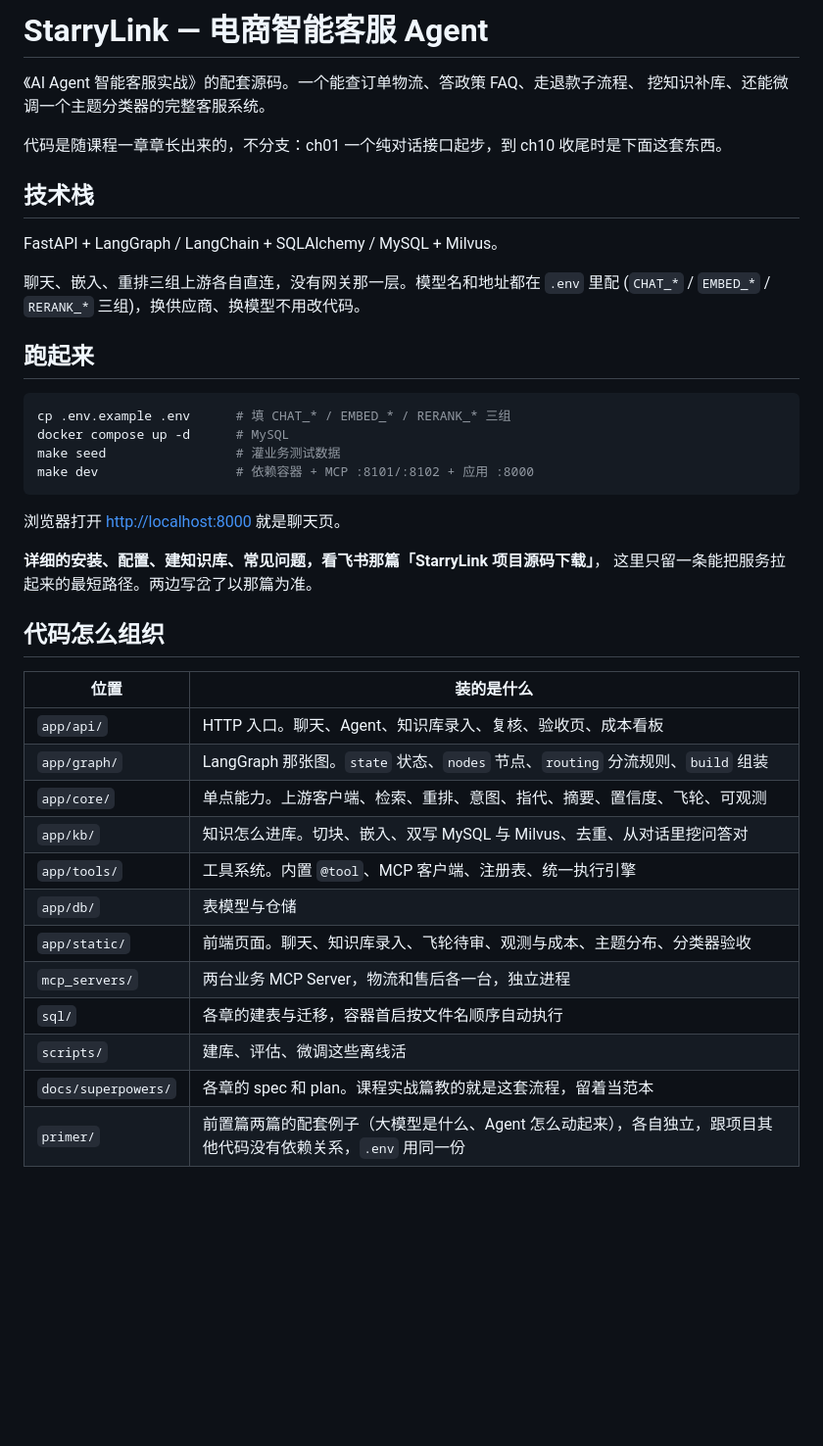
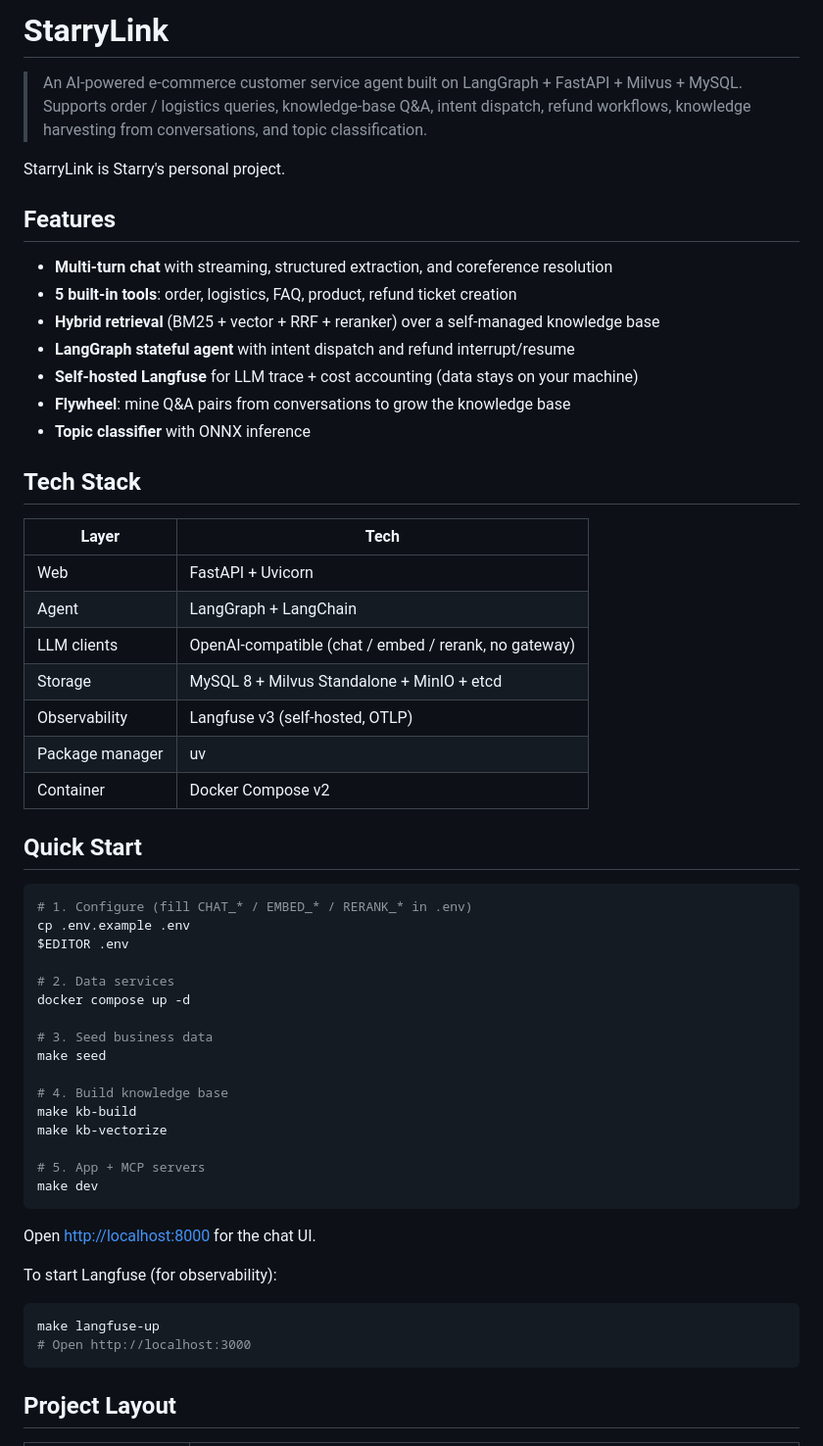
Before and after one commit to Starry-1234/StarryLink, a Markdown page: README.md, the part around one of its changes. Shown at 98% size. Drawn GitHub-style; blank space fills up the shorter version.

````diff
--- a/README.md
+++ b/README.md
@@ -1,45 +1,60 @@
-# StarryLink — 电商智能客服 Agent
+# StarryLink
 
-《AI Agent 智能客服实战》的配套源码。一个能查订单物流、答政策 FAQ、走退款子流程、
-挖知识补库、还能微调一个主题分类器的完整客服系统。
+> An AI-powered e-commerce customer service agent built on LangGraph + FastAPI + Milvus + MySQL. Supports order / logistics queries, knowledge-base Q&A, intent dispatch, refund workflows, knowledge harvesting from conversations, and topic classification.
 
-代码是随课程一章章长出来的，不分支：ch01 一个纯对话接口起步，到 ch10 收尾时是下面这套东西。
+StarryLink is Starry's personal project.
 
-## 技术栈
+## Features
 
-FastAPI + LangGraph / LangChain + SQLAlchemy / MySQL + Milvus。
+- **Multi-turn chat** with streaming, structured extraction, and coreference resolution
+- **5 built-in tools**: order, logistics, FAQ, product, refund ticket creation
+- **Hybrid retrieval** (BM25 + vector + RRF + reranker) over a self-managed knowledge base
+- **LangGraph stateful agent** with intent dispatch and refund interrupt/resume
+- **Self-hosted Langfuse** for LLM trace + cost accounting (data stays on your machine)
+- **Flywheel**: mine Q&A pairs from conversations to grow the knowledge base
+- **Topic classifier** with ONNX inference
 
-聊天、嵌入、重排三组上游各自直连，没有网关那一层。模型名和地址都在 `.env` 里配
-(`CHAT_*` / `EMBED_*` / `RERANK_*` 三组)，换供应商、换模型不用改代码。
+## Tech Stack
 
-## 跑起来
+| Layer | Tech |
+|---|---|
+| Web | FastAPI + Uvicorn |
+| Agent | LangGraph + LangChain |
+| LLM clients | OpenAI-compatible (chat / embed / rerank, no gateway) |
+| Storage | MySQL 8 + Milvus Standalone + MinIO + etcd |
+| Observability | Langfuse v3 (self-hosted, OTLP) |
+| Package manager | uv |
+| Container | Docker Compose v2 |
+
+## Quick Start
 
 ```bash
-cp .env.example .env      # 填 CHAT_* / EMBED_* / RERANK_* 三组
-docker compose up -d      # MySQL
-make seed                 # 灌业务测试数据
-make dev                  # 依赖容器 + MCP :8101/:8102 + 应用 :8000
+# 1. Configure (fill CHAT_* / EMBED_* / RERANK_* in .env)
+cp .env.example .env
+$EDITOR .env
+
+# 2. Data services
+docker compose up -d
+
+# 3. Seed business data
+make seed
+
+# 4. Build knowledge base
+make kb-build
+make kb-vectorize
+
+# 5. App + MCP servers
+make dev
 ```
 
-浏览器打开 <http://localhost:8000> 就是聊天页。
+Open <http://localhost:8000> for the chat UI.
 
-**详细的安装、配置、建知识库、常见问题，看飞书那篇「StarryLink 项目源码下载」**，
-这里只留一条能把服务拉起来的最短路径。两边写岔了以那篇为准。
+To start Langfuse (for observability):
 
-## 代码怎么组织
+```bash
+make langfuse-up
+# Open http://localhost:3000
+```
 
-| 位置 | 装的是什么 |
-| - | - |
-| `app/api/` | HTTP 入口。聊天、Agent、知识库录入、复核、验收页、成本看板 |
-| `app/graph/` | LangGraph 那张图。`state` 状态、`nodes` 节点、`routing` 分流规则、`build` 组装 |
-| `app/core/` | 单点能力。上游客户端、检索、重排、意图、指代、摘要、置信度、飞轮、可观测 |
-| `app/kb/` | 知识怎么进库。切块、嵌入、双写 MySQL 与 Milvus、去重、从对话里挖问答对 |
-| `app/tools/` | 工具系统。内置 `@tool`、MCP 客户端、注册表、统一执行引擎 |
-| `app/db/` | 表模型与仓储 |
-| `app/static/` | 前端页面。聊天、知识库录入、飞轮待审、观测与成本、主题分布、分类器验收 |
-| `mcp_servers/` | 两台业务 MCP Server，物流和售后各一台，独立进程 |
-| `sql/` | 各章的建表与迁移，容器首启按文件名顺序自动执行 |
-| `scripts/` | 建库、评估、微调这些离线活 |
-| `docs/superpowers/` | 各章的 spec 和 plan。课程实战篇教的就是这套流程，留着当范本 |
-| `primer/` | 前置篇两篇的配套例子（大模型是什么、Agent 怎么动起来），各自独立，跟项目其他代码没有依赖关系，`.env` 用同一份 |
+## Project Layout
 
````
Also changed, not shown: other parts of README.md (+56 -26 lines).
